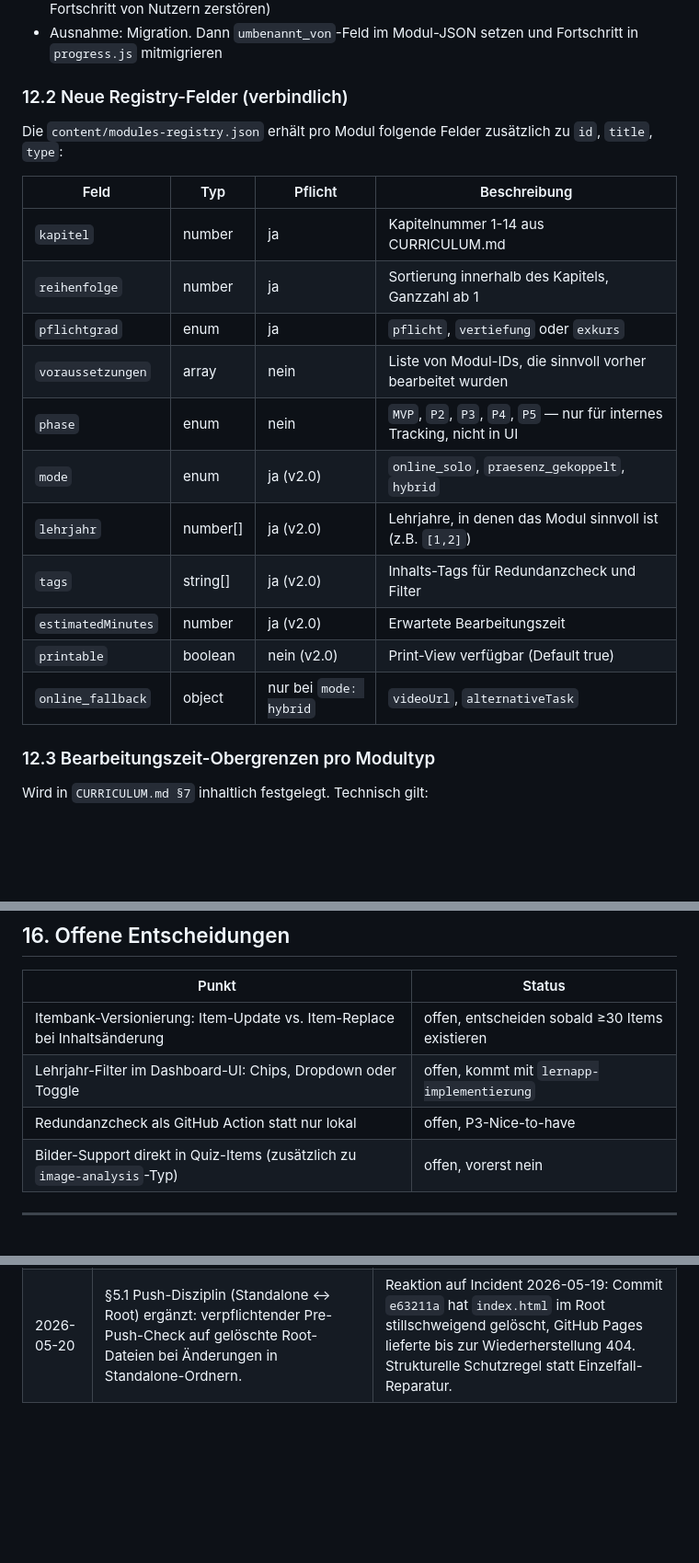
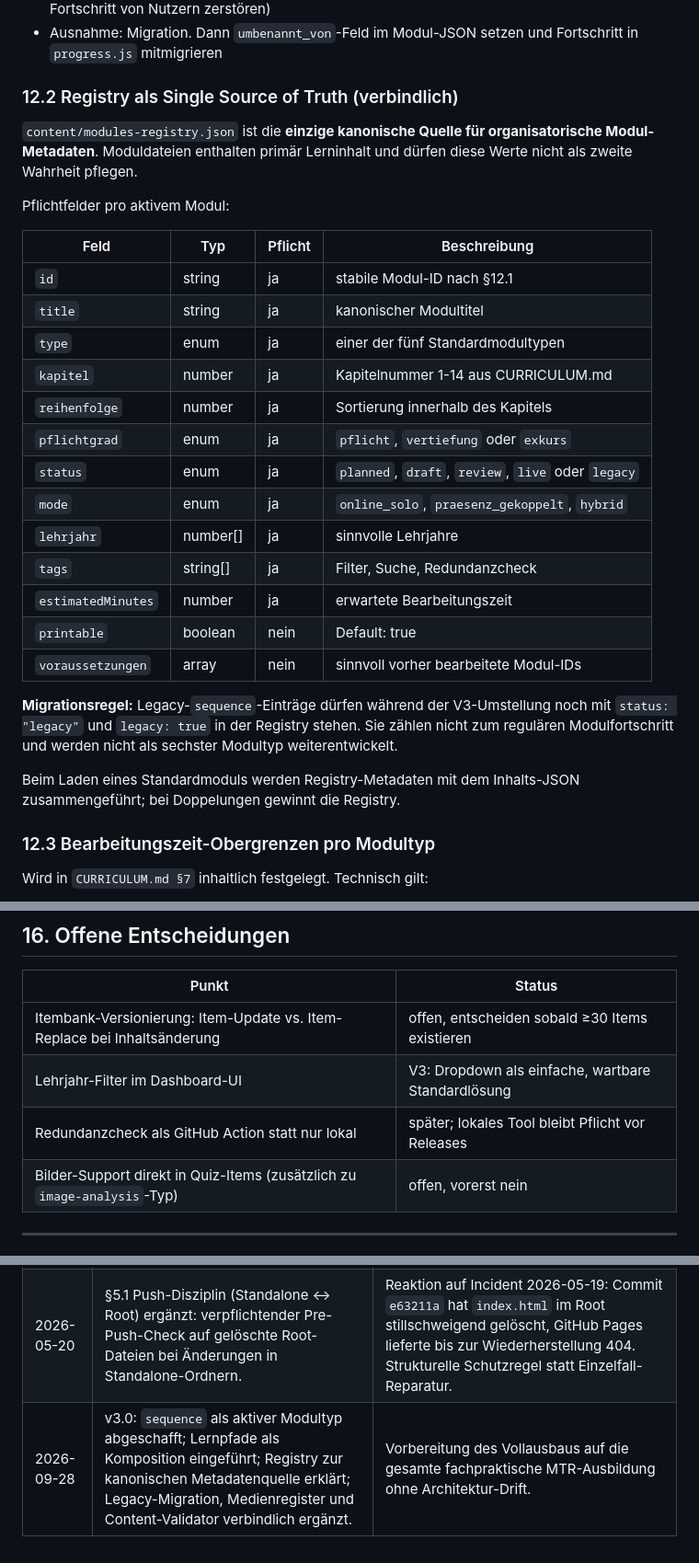
Before and after one commit to meese18-byte/mtr-rt-lernapp, a Markdown page: ARCHITECTURE.md, 3 parts joined by grey strips. Shown at 92% size. Drawn GitHub-style; blank space fills up the shorter version.

```diff
--- a/ARCHITECTURE.md
+++ b/ARCHITECTURE.md
@@ -298,23 +302,32 @@ Diese Regeln ergänzen die Inhaltsstruktur in `CURRICULUM.md` um technische Kons
 - IDs sind unveränderlich — einmal in der Registry, nie mehr umbenennen (würde localStorage-Fortschritt von Nutzern zerstören)
 - Ausnahme: Migration. Dann `umbenannt_von`-Feld im Modul-JSON setzen und Fortschritt in `progress.js` mitmigrieren
 
-### 12.2 Neue Registry-Felder (verbindlich)
+### 12.2 Registry als Single Source of Truth (verbindlich)
 
-Die `content/modules-registry.json` erhält pro Modul folgende Felder zusätzlich zu `id`, `title`, `type`:
+`content/modules-registry.json` ist die **einzige kanonische Quelle für organisatorische Modul-Metadaten**. Moduldateien enthalten primär Lerninhalt und dürfen diese Werte nicht als zweite Wahrheit pflegen.
+
+Pflichtfelder pro aktivem Modul:
 
 | Feld | Typ | Pflicht | Beschreibung |
 |---|---|---|---|
+| `id` | string | ja | stabile Modul-ID nach §12.1 |
+| `title` | string | ja | kanonischer Modultitel |
+| `type` | enum | ja | einer der fünf Standardmodultypen |
 | `kapitel` | number | ja | Kapitelnummer 1-14 aus CURRICULUM.md |
-| `reihenfolge` | number | ja | Sortierung innerhalb des Kapitels, Ganzzahl ab 1 |
+| `reihenfolge` | number | ja | Sortierung innerhalb des Kapitels |
 | `pflichtgrad` | enum | ja | `pflicht`, `vertiefung` oder `exkurs` |
-| `voraussetzungen` | array | nein | Liste von Modul-IDs, die sinnvoll vorher bearbeitet wurden |
-| `phase` | enum | nein | `MVP`, `P2`, `P3`, `P4`, `P5` — nur für internes Tracking, nicht in UI |
-| `mode` | enum | ja (v2.0) | `online_solo`, `praesenz_gekoppelt`, `hybrid` |
-| `lehrjahr` | number[] | ja (v2.0) | Lehrjahre, in denen das Modul sinnvoll ist (z.B. `[1,2]`) |
-| `tags` | string[] | ja (v2.0) | Inhalts-Tags für Redundanzcheck und Filter |
-| `estimatedMinutes` | number | ja (v2.0) | Erwartete Bearbeitungszeit |
-| `printable` | boolean | nein (v2.0) | Print-View verfügbar (Default true) |
-| `online_fallback` | object | nur bei `mode: hybrid` | `videoUrl`, `alternativeTask` |
+| `status` | enum | ja | `planned`, `draft`, `review`, `live` oder `legacy` |
+| `mode` | enum | ja | `online_solo`, `praesenz_gekoppelt`, `hybrid` |
+| `lehrjahr` | number[] | ja | sinnvolle Lehrjahre |
+| `tags` | string[] | ja | Filter, Suche, Redundanzcheck |
+| `estimatedMinutes` | number | ja | erwartete Bearbeitungszeit |
+| `printable` | boolean | nein | Default: true |
+| `voraussetzungen` | array | nein | sinnvoll vorher bearbeitete Modul-IDs |
+
+**Migrationsregel:** Legacy-`sequence`-Einträge dürfen während der V3-Umstellung noch mit `status: "legacy"` und `legacy: true` in der Registry stehen. Sie zählen nicht zum regulären Modulfortschritt und werden nicht als sechster Modultyp weiterentwickelt.
+
+Beim Laden eines Standardmoduls werden Registry-Metadaten mit dem Inhalts-JSON zusammengeführt; bei Doppelungen gewinnt die Registry.
+
 
 ### 12.3 Bearbeitungszeit-Obergrenzen pro Modultyp
 
@@ -460,8 +473,8 @@ Bei `mode: "hybrid"` Pflichtfeld `online_fallback` (siehe §12.2). Inhalt: Muste
 | Punkt | Status |
 |---|---|
 | Itembank-Versionierung: Item-Update vs. Item-Replace bei Inhaltsänderung | offen, entscheiden sobald ≥30 Items existieren |
-| Lehrjahr-Filter im Dashboard-UI: Chips, Dropdown oder Toggle | offen, kommt mit `lernapp-implementierung` |
-| Redundanzcheck als GitHub Action statt nur lokal | offen, P3-Nice-to-have |
+| Lehrjahr-Filter im Dashboard-UI | V3: Dropdown als einfache, wartbare Standardlösung |
+| Redundanzcheck als GitHub Action statt nur lokal | später; lokales Tool bleibt Pflicht vor Releases |
 | Bilder-Support direkt in Quiz-Items (zusätzlich zu `image-analysis`-Typ) | offen, vorerst nein |
 
 ---
@@ -476,3 +489,4 @@ Bei `mode: "hybrid"` Pflichtfeld `online_fallback` (siehe §12.2). Inhalt: Muste
 | 2026-05-18 | v2.0: §4 Querschnittsfunktionen, §7.1 Key-Übersicht, §12.2 neue Pflichtfelder (`mode`, `lehrjahr`, `tags`, `estimatedMinutes`, `printable`, `online_fallback`), §§ 13-15 neu (Itembank/Quiz-Engine, Exit-Slip/Print-View, Bausteine/Lehrjahr-Filter). Alte §§ 13-14 zu §§ 16-17 verschoben. | SuS-Feedback (n≈10): self-first, Leitner-light, Wiederverwendung, Lehrjahr-Tiefe, Exit-Slip, Print-View. Detail-Specs: `architecture/MODUL-SCHEMA-V2.md`, `architecture/QUIZ-ENGINE-SPEC.md`. |
 | 2026-05-19 | Baustelle D: Quiz-Renderer auf Itembank/Engine umgestellt (`itemRefs` + Inline-Fallback im Engine-Format gemäß QUIZ-ENGINE-SPEC §6.2, Legacy-Adapter für v1-`body.questions`). Case-Schema um optionales `followUpQuiz` ergänzt (MODUL-SCHEMA-V2 §5.2): eingebetteter Quiz-Block am Ende des Fall-Flows, `completed` erst nach `onRunDone`. Anker-Modul `prostata-planungs-ct-enddarm` nutzt q-prostata-05/03/12 mit Fall-spezifischen Frames. | Erste produktive Anbindung der Itembank an einen Case-Flow. Strukturentscheidung: Inline-Block im Case-Modul, kein separates Quiz-Modul, damit Fall und Vertiefung als eine Lerneinheit zählen. |
 | 2026-05-20 | §5.1 Push-Disziplin (Standalone ↔ Root) ergänzt: verpflichtender Pre-Push-Check auf gelöschte Root-Dateien bei Änderungen in Standalone-Ordnern. | Reaktion auf Incident 2026-05-19: Commit `e63211a` hat `index.html` im Root stillschweigend gelöscht, GitHub Pages lieferte bis zur Wiederherstellung 404. Strukturelle Schutzregel statt Einzelfall-Reparatur. |
+| 2026-09-28 | v3.0: `sequence` als aktiver Modultyp abgeschafft; Lernpfade als Komposition eingeführt; Registry zur kanonischen Metadatenquelle erklärt; Legacy-Migration, Medienregister und Content-Validator verbindlich ergänzt. | Vorbereitung des Vollausbaus auf die gesamte fachpraktische MTR-Ausbildung ohne Architektur-Drift. |
```
Also changed, not shown: other parts of ARCHITECTURE.md (+26 -22 lines).
